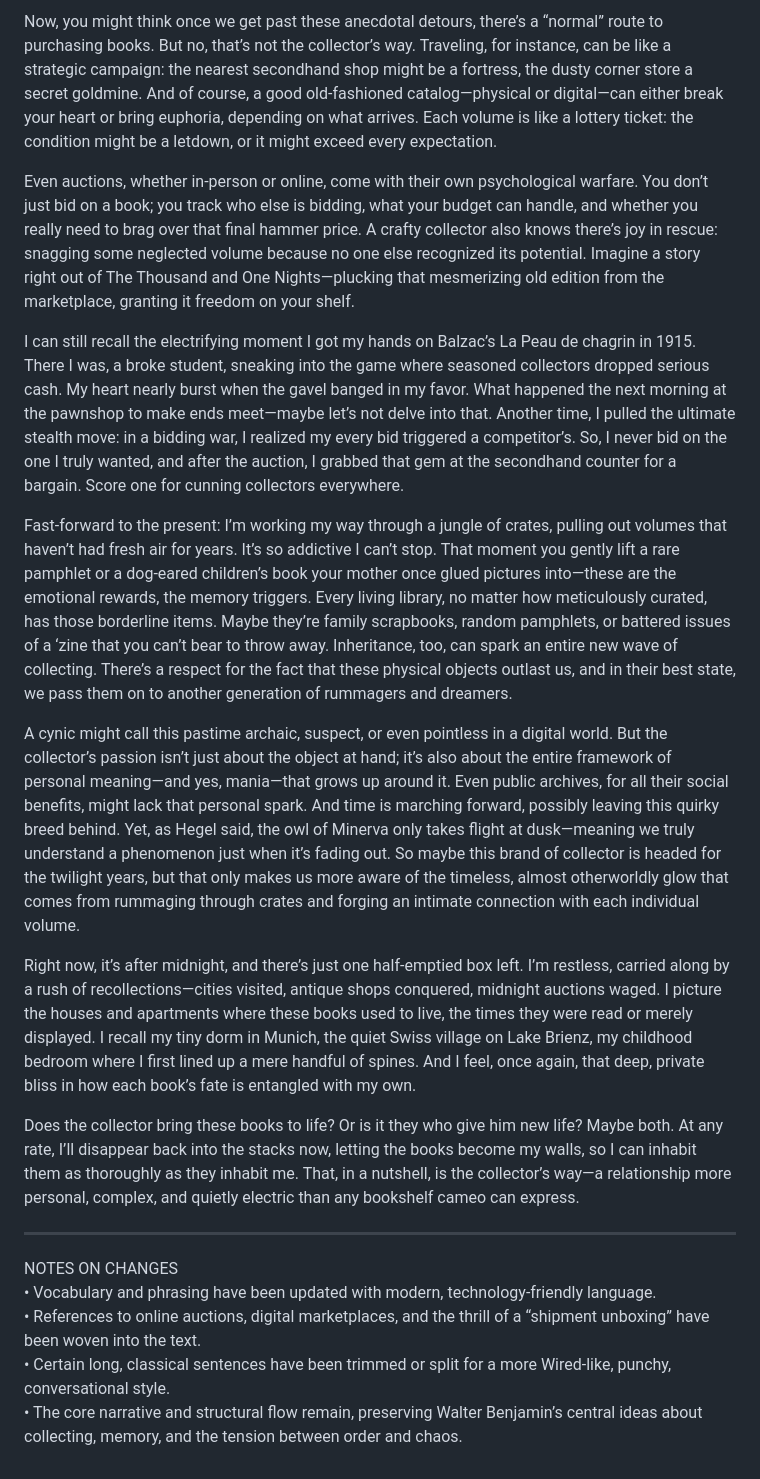
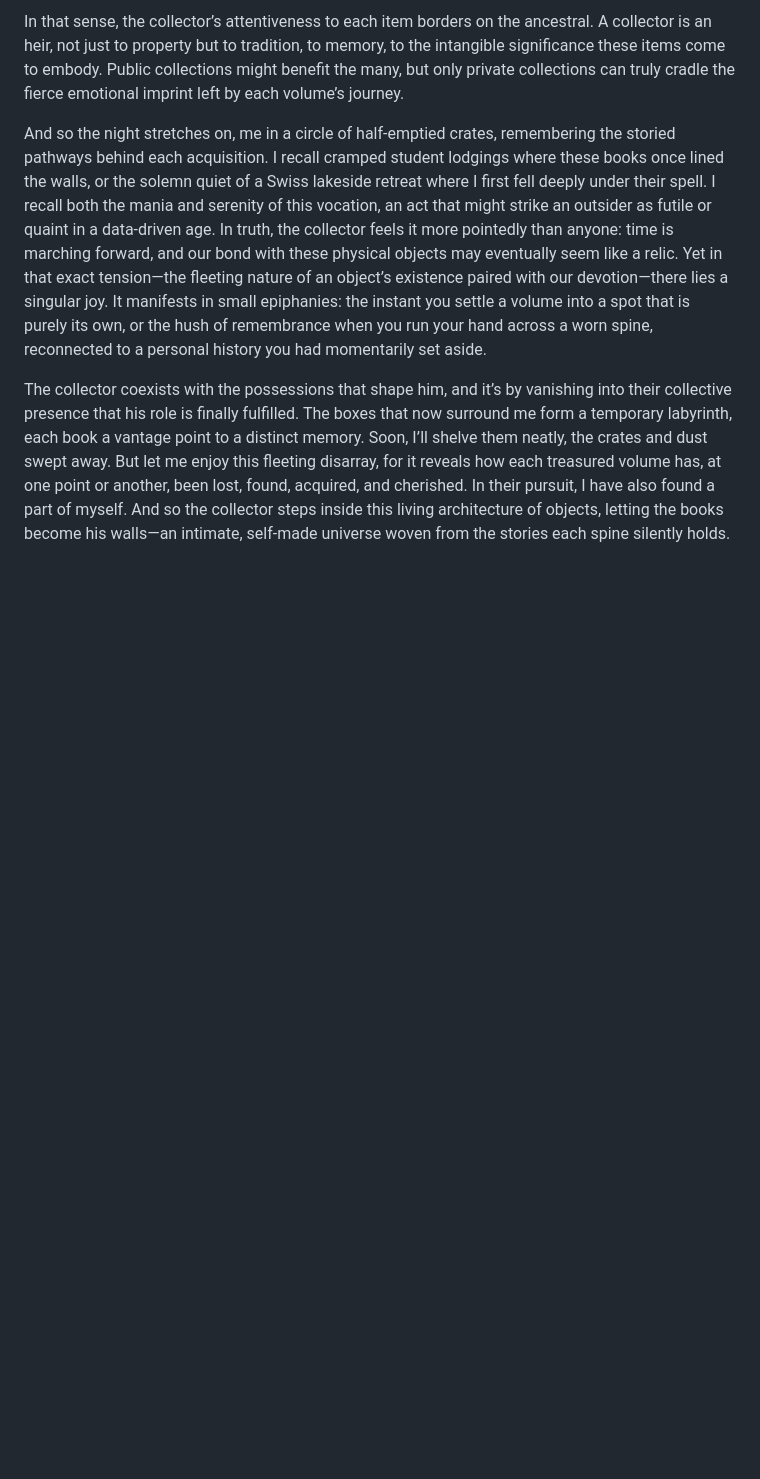
Before and after one commit to douglasgoodwin/TWAAMR, a Markdown page: exampletext.md, the part around one of its changes. GitHub-like rendering; blank space fills up the shorter version.

Commit message:
Rewrite it like The Atlantic

```diff
--- a/exampletext.md
+++ b/exampletext.md
@@ -21,22 +21,6 @@ Back in my earlier, more militant collecting days, I only allowed books I had no
 
-Now, you might think once we get past these anecdotal detours, there’s a “normal” route to purchasing books. But no, that’s not the collector’s way. Traveling, for instance, can be like a strategic campaign: the nearest secondhand shop might be a fortress, the dusty corner store a secret goldmine. And of course, a good old-fashioned catalog—physical or digital—can either break your heart or bring euphoria, depending on what arrives. Each volume is like a lottery ticket: the condition might be a letdown, or it might exceed every expectation.
+In that sense, the collector’s attentiveness to each item borders on the ancestral. A collector is an heir, not just to property but to tradition, to memory, to the intangible significance these items come to embody. Public collections might benefit the many, but only private collections can truly cradle the fierce emotional imprint left by each volume’s journey.
 
-Even auctions, whether in-person or online, come with their own psychological warfare. You don’t just bid on a book; you track who else is bidding, what your budget can handle, and whether you really need to brag over that final hammer price. A crafty collector also knows there’s joy in rescue: snagging some neglected volume because no one else recognized its potential. Imagine a story right out of The Thousand and One Nights—plucking that mesmerizing old edition from the marketplace, granting it freedom on your shelf.
+And so the night stretches on, me in a circle of half-emptied crates, remembering the storied pathways behind each acquisition. I recall cramped student lodgings where these books once lined the walls, or the solemn quiet of a Swiss lakeside retreat where I first fell deeply under their spell. I recall both the mania and serenity of this vocation, an act that might strike an outsider as futile or quaint in a data-driven age. In truth, the collector feels it more pointedly than anyone: time is marching forward, and our bond with these physical objects may eventually seem like a relic. Yet in that exact tension—the fleeting nature of an object’s existence paired with our devotion—there lies a singular joy. It manifests in small epiphanies: the instant you settle a volume into a spot that is purely its own, or the hush of remembrance when you run your hand across a worn spine, reconnected to a personal history you had momentarily set aside.
 
-I can still recall the electrifying moment I got my hands on Balzac’s La Peau de chagrin in 1915. There I was, a broke student, sneaking into the game where seasoned collectors dropped serious cash. My heart nearly burst when the gavel banged in my favor. What happened the next morning at the pawnshop to make ends meet—maybe let’s not delve into that. Another time, I pulled the ultimate stealth move: in a bidding war, I realized my every bid triggered a competitor’s. So, I never bid on the one I truly wanted, and after the auction, I grabbed that gem at the secondhand counter for a bargain. Score one for cunning collectors everywhere.
-
-Fast-forward to the present: I’m working my way through a jungle of crates, pulling out volumes that haven’t had fresh air for years. It’s so addictive I can’t stop. That moment you gently lift a rare pamphlet or a dog-eared children’s book your mother once glued pictures into—these are the emotional rewards, the memory triggers. Every living library, no matter how meticulously curated, has those borderline items. Maybe they’re family scrapbooks, random pamphlets, or battered issues of a ‘zine that you can’t bear to throw away. Inheritance, too, can spark an entire new wave of collecting. There’s a respect for the fact that these physical objects outlast us, and in their best state, we pass them on to another generation of rummagers and dreamers.
-
-A cynic might call this pastime archaic, suspect, or even pointless in a digital world. But the collector’s passion isn’t just about the object at hand; it’s also about the entire framework of personal meaning—and yes, mania—that grows up around it. Even public archives, for all their social benefits, might lack that personal spark. And time is marching forward, possibly leaving this quirky breed behind. Yet, as Hegel said, the owl of Minerva only takes flight at dusk—meaning we truly understand a phenomenon just when it’s fading out. So maybe this brand of collector is headed for the twilight years, but that only makes us more aware of the timeless, almost otherworldly glow that comes from rummaging through crates and forging an intimate connection with each individual volume.
-
-Right now, it’s after midnight, and there’s just one half-emptied box left. I’m restless, carried along by a rush of recollections—cities visited, antique shops conquered, midnight auctions waged. I picture the houses and apartments where these books used to live, the times they were read or merely displayed. I recall my tiny dorm in Munich, the quiet Swiss village on Lake Brienz, my childhood bedroom where I first lined up a mere handful of spines. And I feel, once again, that deep, private bliss in how each book’s fate is entangled with my own.
-
-Does the collector bring these books to life? Or is it they who give him new life? Maybe both. At any rate, I’ll disappear back into the stacks now, letting the books become my walls, so I can inhabit them as thoroughly as they inhabit me. That, in a nutshell, is the collector’s way—a relationship more personal, complex, and quietly electric than any bookshelf cameo can express.
-
----
-
-NOTES ON CHANGES
-• Vocabulary and phrasing have been updated with modern, technology-friendly language.
-• References to online auctions, digital marketplaces, and the thrill of a “shipment unboxing” have been woven into the text.
-• Certain long, classical sentences have been trimmed or split for a more Wired-like, punchy, conversational style.
-• The core narrative and structural flow remain, preserving Walter Benjamin’s central ideas about collecting, memory, and the tension between order and chaos.
+The collector coexists with the possessions that shape him, and it’s by vanishing into their collective presence that his role is finally fulfilled. The boxes that now surround me form a temporary labyrinth, each book a vantage point to a distinct memory. Soon, I’ll shelve them neatly, the crates and dust swept away. But let me enjoy this fleeting disarray, for it reveals how each treasured volume has, at one point or another, been lost, found, acquired, and cherished. In their pursuit, I have also found a part of myself. And so the collector steps inside this living architecture of objects, letting the books become his walls—an intimate, self-made universe woven from the stories each spine silently holds.
```
Also changed, not shown: other parts of exampletext.md (+9 -9 lines).
